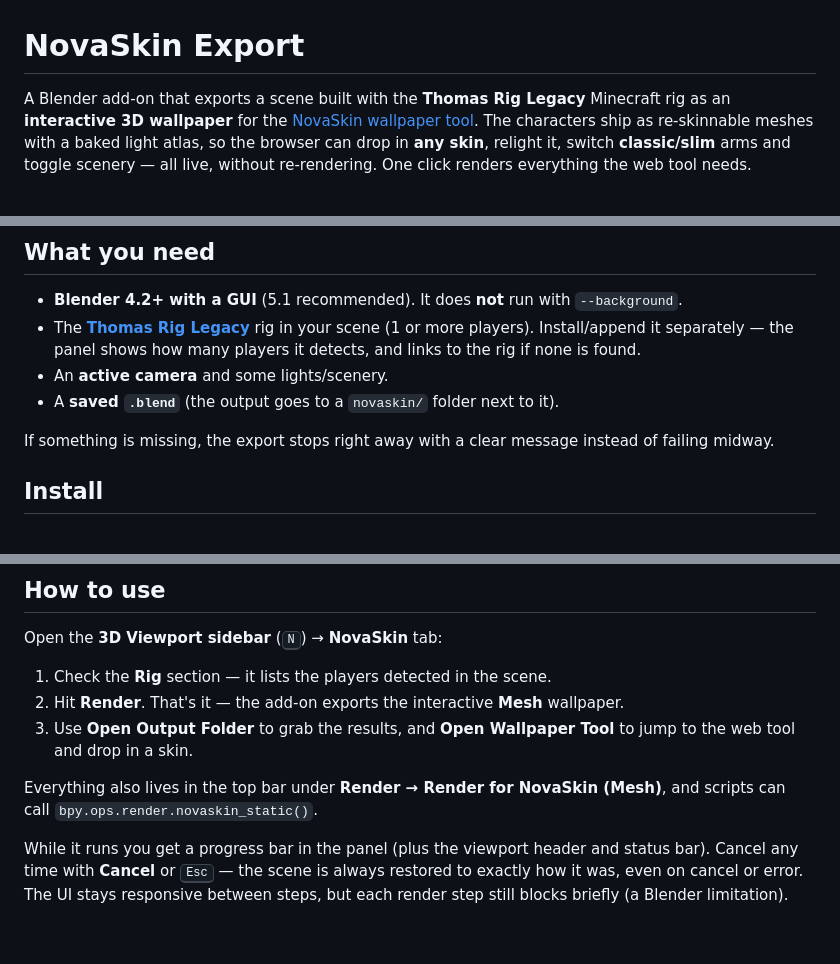
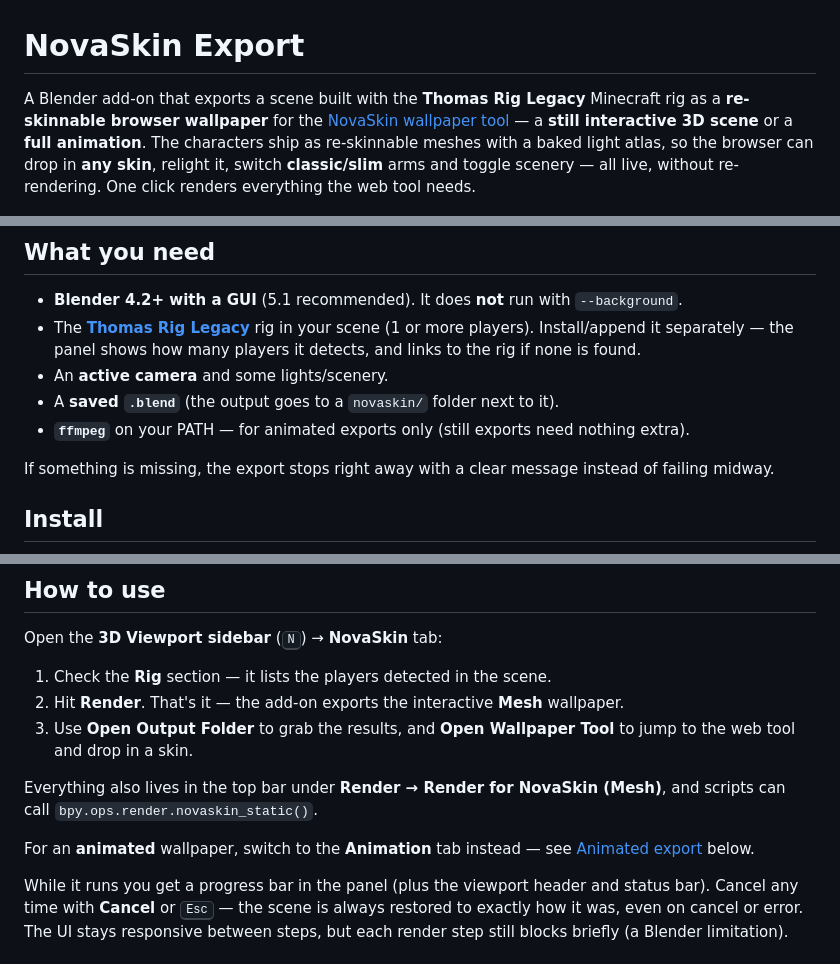
Before and after one commit to novaskin/novaskin-blender-addon, a Markdown page: README.md, 3 parts joined by grey strips. Drawn GitHub-style; blank space fills up the shorter version.

Commit message:
Docs: promote animated export to a first-class feature in the README
The intro, requirements (ffmpeg) and quick-start now mention animated
wallpapers alongside the still Mesh export -- matching the updated
extensions.blender.org listing. Animated is no longer experimental.

Co-Authored-By: Claude Opus 4.8 <noreply@anthropic.com>

```diff
--- a/README.md
+++ b/README.md
@@ -1,11 +1,12 @@
 # NovaSkin Export
 
 A Blender add-on that exports a scene built with the **Thomas Rig Legacy** Minecraft rig
-as an **interactive 3D wallpaper** for the
-[NovaSkin wallpaper tool](https://minecraft.novaskin.me/wallpapers/tools/blender/). The
-characters ship as re-skinnable meshes with a baked light atlas, so the browser can drop
-in **any skin**, relight it, switch **classic/slim** arms and toggle scenery — all live,
-without re-rendering. One click renders everything the web tool needs.
+as a **re-skinnable browser wallpaper** for the
+[NovaSkin wallpaper tool](https://minecraft.novaskin.me/wallpapers/tools/blender/) — a
+**still interactive 3D scene** or a **full animation**. The characters ship as re-skinnable
+meshes with a baked light atlas, so the browser can drop in **any skin**, relight it, switch
+**classic/slim** arms and toggle scenery — all live, without re-rendering. One click renders
+everything the web tool needs.
 
 <p align="center">
   <img src="blender-panel.png" alt="NovaSkin Export panel in the 3D Viewport sidebar"
@@ -22,6 +23,7 @@ without re-rendering. One click renders everything the web tool needs.
   how many players it detects, and links to the rig if none is found.
 - An **active camera** and some lights/scenery.
 - A **saved `.blend`** (the output goes to a `novaskin/` folder next to it).
+- **`ffmpeg`** on your PATH — for animated exports only (still exports need nothing extra).
 
 If something is missing, the export stops right away with a clear message instead of
 failing midway.
@@ -52,6 +54,9 @@ Open the **3D Viewport sidebar** (<kbd>N</kbd>) → **NovaSkin** tab:
 
 Everything also lives in the top bar under **Render → Render for NovaSkin (Mesh)**, and
 scripts can call `bpy.ops.render.novaskin_static()`.
+
+For an **animated** wallpaper, switch to the **Animation** tab instead — see
+[Animated export](#animated-export) below.
 
 While it runs you get a progress bar in the panel (plus the viewport header and status
 bar). Cancel any time with **Cancel** or <kbd>Esc</kbd> — the scene is always restored to
```
